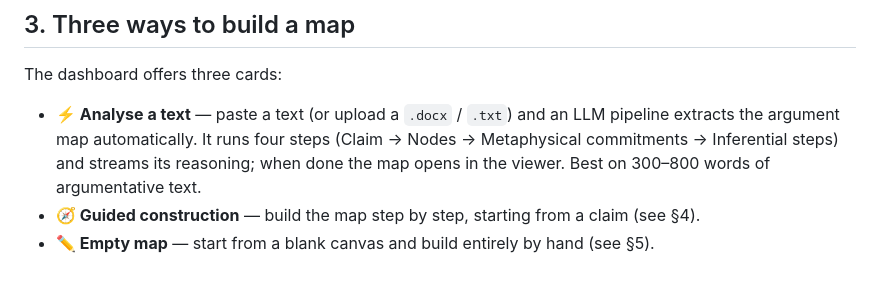
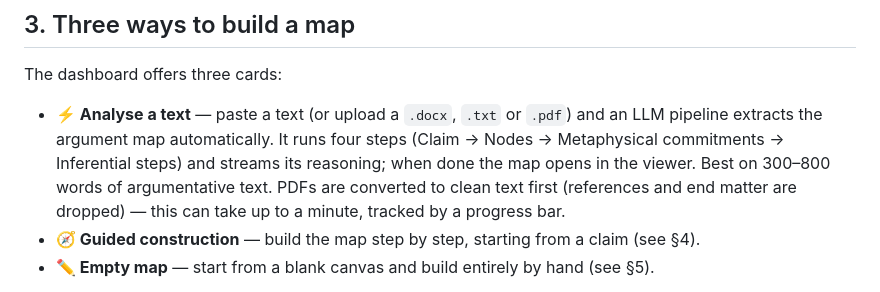
Before and after one commit to that-ugly-cat/ArguMap, a Markdown page: docs/en/user-guide.md, the part around the change. GitHub-like rendering.

```diff
--- a/docs/en/user-guide.md
+++ b/docs/en/user-guide.md
@@ -29,7 +29,7 @@ After signing in you land on your personal dashboard.
 
 The dashboard offers three cards:
 
-- **⚡ Analyse a text** — paste a text (or upload a `.docx` / `.txt`) and an LLM pipeline extracts the argument map automatically. It runs four steps (Claim → Nodes → Metaphysical commitments → Inferential steps) and streams its reasoning; when done the map opens in the viewer. Best on 300–800 words of argumentative text.
+- **⚡ Analyse a text** — paste a text (or upload a `.docx`, `.txt` or `.pdf`) and an LLM pipeline extracts the argument map automatically. It runs four steps (Claim → Nodes → Metaphysical commitments → Inferential steps) and streams its reasoning; when done the map opens in the viewer. Best on 300–800 words of argumentative text. PDFs are converted to clean text first (references and end matter are dropped) — this can take up to a minute, tracked by a progress bar.
 - **🧭 Guided construction** — build the map step by step, starting from a claim (see §4).
 - **✏️ Empty map** — start from a blank canvas and build entirely by hand (see §5).
 
```
Also changed, not shown: docs/user-guide.md (+1 -1 lines).
